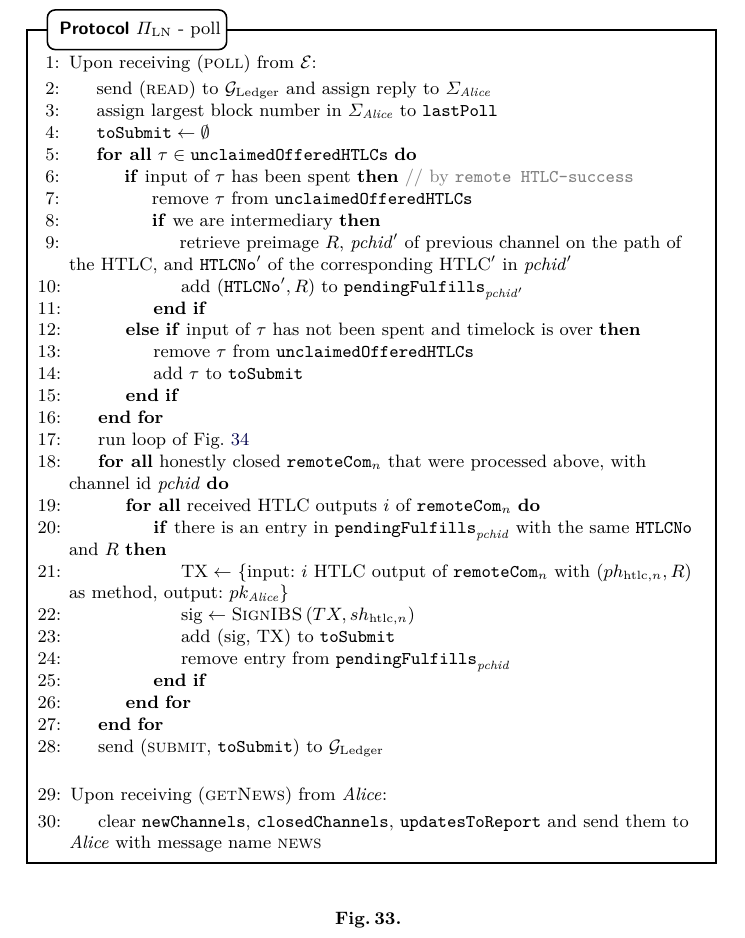
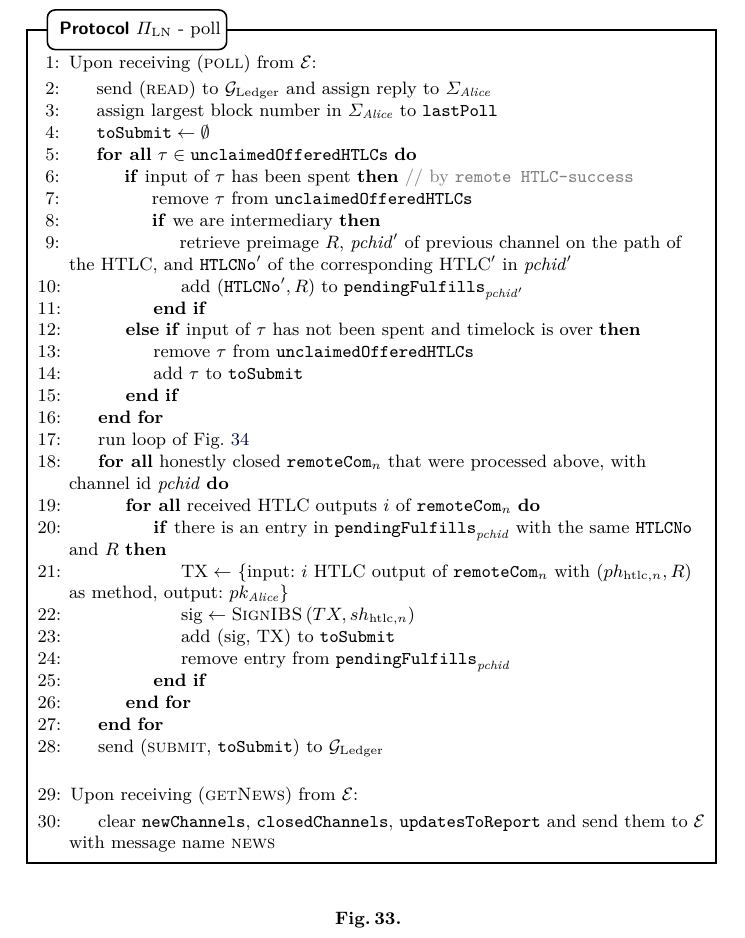
Before and after one commit to OrfeasLitos/PaymentChannels, a LaTeX paper (src/paymentChannels.tex, which reads src/protocol.tex): part of page 55 of 95, cut so that both start at the same text. Compiled offline with pdfLaTeX; a LaTeX package or settings file that is missing is left out.

Commit message:
Fix mistake in message recipient

```diff
--- a/src/protocol.tex
+++ b/src/protocol.tex
@@ -456,12 +456,12 @@
         \EndIndent
         \Statex
 
-        \State Upon receiving (\textsc{getNews}) from \alice:
+        \State Upon receiving (\textsc{getNews}) from \environment:
         \label{alg:protocol:getnews}
         \Indent
           \State clear \texttt{newChannels}, \texttt{closedChannels},
-          \texttt{updatesToReport} and send them to \alice{} with message name
-          \textsc{news}
+          \texttt{updatesToReport} and send them to \environment{} with message
+          name \textsc{news}
           \label{alg:protocol:getnews:send}
         \EndIndent
       \end{algorithmic}
```
